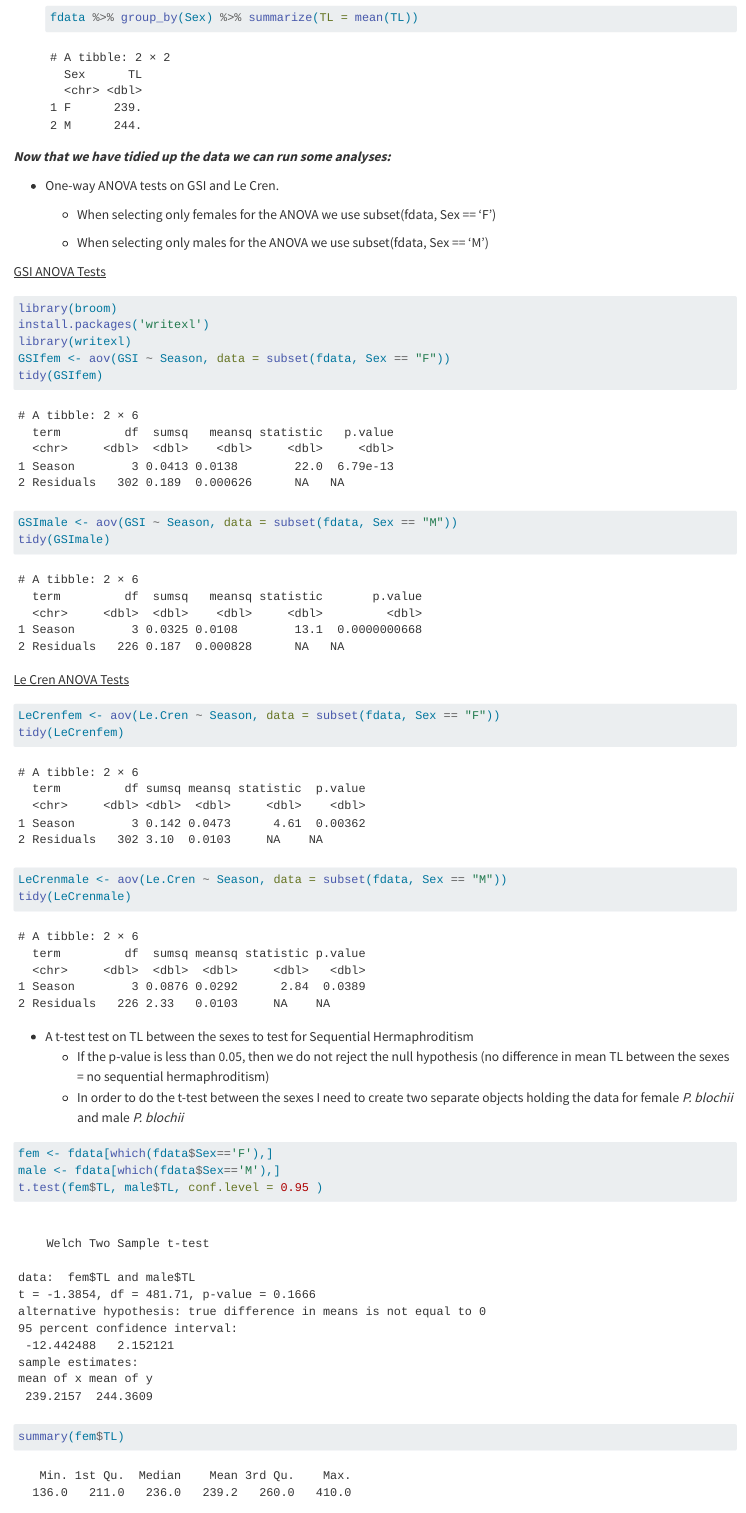
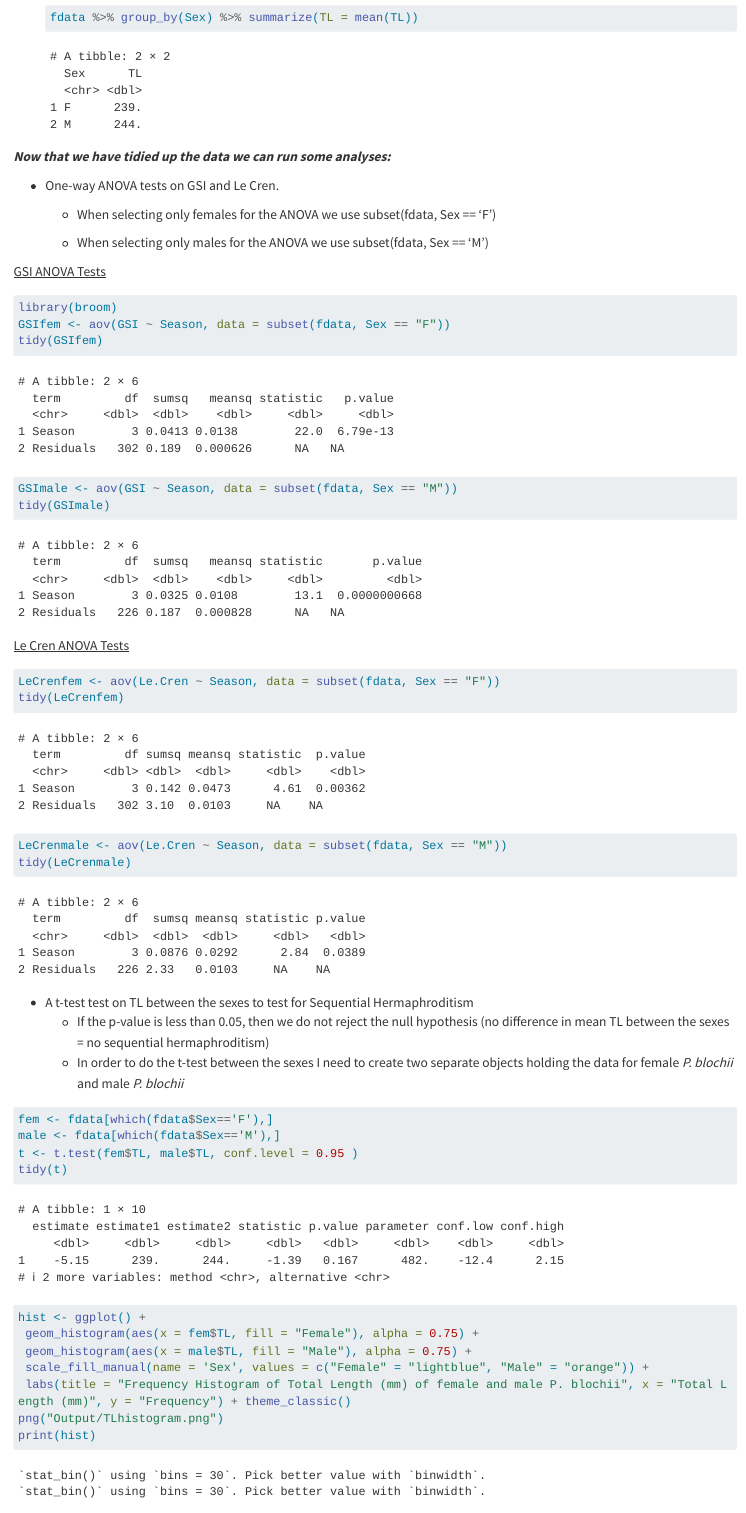
Before and after one commit to kayla-heuer/Fisheries, a Quarto document (Fisheries.qmd): the page in a window 1100 px wide, from 2800 px down before the commit and from 2690 px down after it, so that both start at the same text. Rendered offline with R 4.5, knitr and Pandoc in place of Quarto, with nearby package versions; some code elsewhere in the file could not run offline; long lines of code are wrapped.

Commit message:
Neatened up code

````diff
--- a/Fisheries.qmd
+++ b/Fisheries.qmd
@@ -90,8 +88,6 @@ fdata %>% group_by(Season, Sex) %>% summarize(GSI = mean(as.numeric(GSI), na.rm
 
 ```{r}
 library(broom)
-install.packages('writexl')
-library(writexl)
 GSIfem <- aov(GSI ~ Season, data = subset(fdata, Sex == "F"))
 tidy(GSIfem)
 ```
@@ -120,8 +116,10 @@ tidy(LeCrenmale)
 ```{r}
 fem <- fdata[which(fdata$Sex=='F'),]
 male <- fdata[which(fdata$Sex=='M'),]
-t.test(fem$TL, male$TL, conf.level = 0.95 )
-summary(fem$TL)
+t <- t.test(fem$TL, male$TL, conf.level = 0.95 )
+tidy(t)
+
+
 
 hist <- ggplot() +
  geom_histogram(aes(x = fem$TL, fill = "Female"), alpha = 0.75) +
````
Also changed, not shown: Fisheries.qmd (4 more changed lines).
